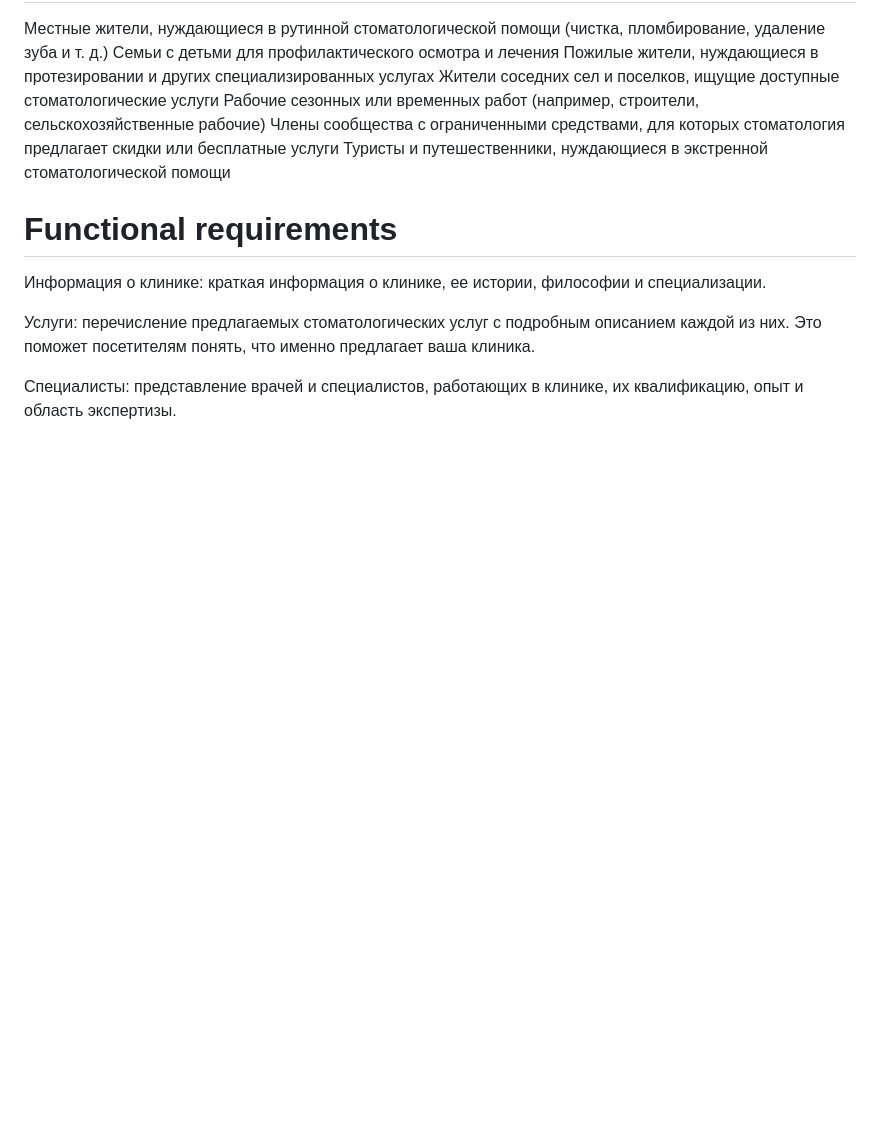
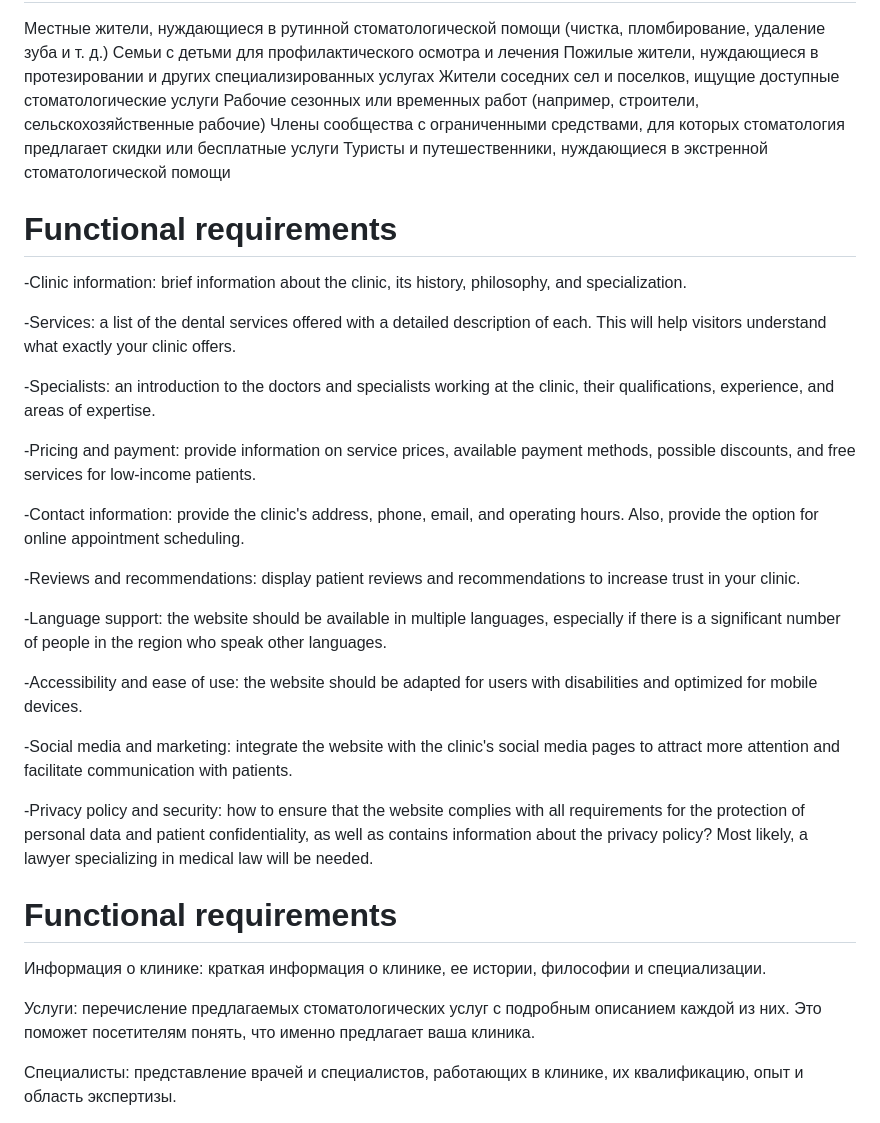
Before and after one commit to entegregory/Stomatology, a Markdown page: README.md, the part around one of its changes. Rendered like a GitHub page; blank space fills up the shorter version.

```diff
--- a/README.md
+++ b/README.md
@@ -7,6 +16,26 @@
 Рабочие сезонных или временных работ (например, строители, сельскохозяйственные рабочие)
 Члены сообщества с ограниченными средствами, для которых стоматология предлагает скидки или бесплатные услуги
 Туристы и путешественники, нуждающиеся в экстренной стоматологической помощи
+# Functional requirements
+  -Clinic information: brief information about the clinic, its history, philosophy, and specialization.
+
+  -Services: a list of the dental services offered with a detailed description of each. This will help visitors understand what exactly your clinic offers.
+
+  -Specialists: an introduction to the doctors and specialists working at the clinic, their qualifications, experience, and areas of expertise.
+
+  -Pricing and payment: provide information on service prices, available payment methods, possible discounts, and free services for low-income patients.
+
+  -Contact information: provide the clinic's address, phone, email, and operating hours. Also, provide the option for online appointment scheduling.
+
+  -Reviews and recommendations: display patient reviews and recommendations to increase trust in your clinic.
+
+  -Language support: the website should be available in multiple languages, especially if there is a significant number of people in the region who speak other languages.
+
+  -Accessibility and ease of use: the website should be adapted for users with disabilities and optimized for mobile devices.
+
+  -Social media and marketing: integrate the website with the clinic's social media pages to attract more attention and facilitate communication with patients.
+
+  -Privacy policy and security: how to ensure that the website complies with all requirements for the protection of personal data and patient confidentiality, as well as contains information about the privacy policy? Most likely, a lawyer specializing in medical law will be needed.
 # Functional requirements
 Информация о клинике: краткая информация о клинике, ее истории, философии и специализации.
 
```
Also changed, not shown: other parts of README.md (+44 -0 lines).
